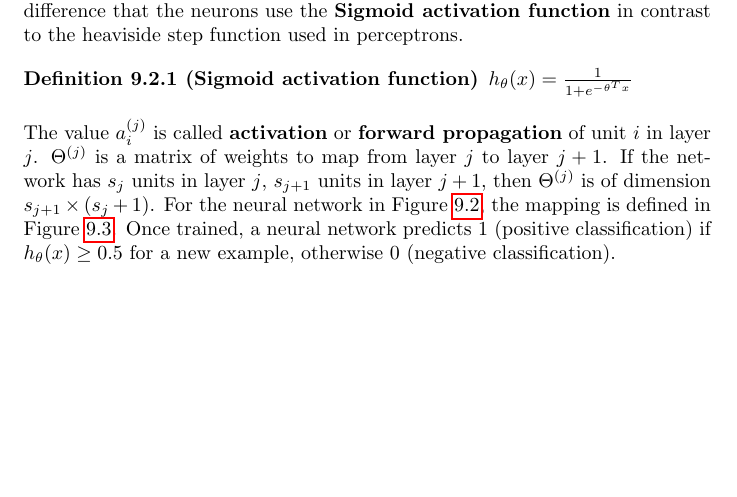
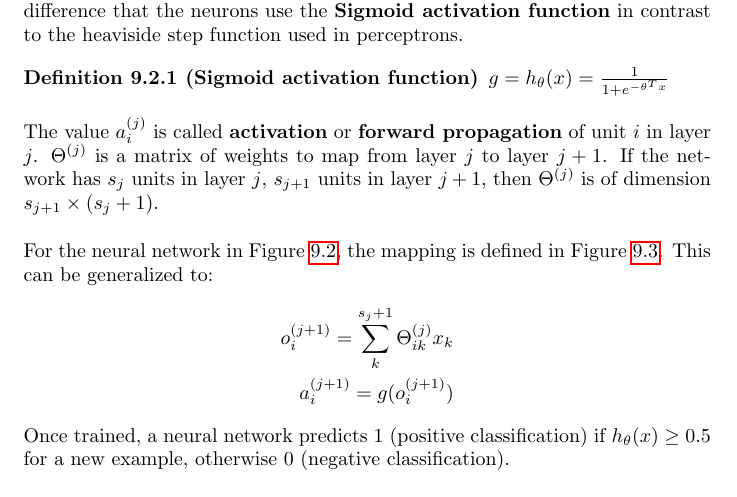
Before and after one commit to karimif/ai_notes, a LaTeX thesis (notes.tex): part of page 57 of 78, cut so that both start at the same text, the shorter picture padded with empty space. Compiled offline with pdfLaTeX.

Commit message:
NN: more general definition of activation

```diff
--- a/notes.tex
+++ b/notes.tex
@@ -2349,13 +2349,21 @@ Figure~\ref{ref:neuralnetwork} contains a {\bf feed-forward neural network}. Thi
 Feed-forward neural networks are also sometimes called a {\bf multi-layer perceptrons} with the difference that the neurons use the {\bf Sigmoid activation function} in contrast to the heaviside step function used in perceptrons.
 
 \begin{definition}[Sigmoid activation function]
-$h_\theta(x) = \frac{1}{1+e^{-\theta^{T}x}}$
+$g = h_\theta(x) = \frac{1}{1+e^{-\theta^{T}x}}$
 \end{definition}
 
 The value $a_i^{(j)}$ is called {\bf activation} or {\bf forward propagation} of unit $i$ in layer $j$.
 $\Theta^{(j)}$ is a matrix of weights to map from layer $j$ to layer $j+1$.
-If the network has $s_j$ units in layer $j$, $s_{j+1}$ units in layer $j+1$, then $\Theta^{(j)}$ is of dimension $s_{j+1}\times (s_j + 1)$.
-For the neural network in Figure~\ref{ref:neuralnetwork}, the mapping is defined in Figure~\ref{ref:neuralnetworkmapping}.
+If the network has $s_j$ units in layer $j$, $s_{j+1}$ units in layer $j+1$, then $\Theta^{(j)}$ is of dimension $s_{j+1}\times (s_j + 1)$. \\
+
+For the neural network in Figure~\ref{ref:neuralnetwork}, the mapping is defined in Figure~\ref{ref:neuralnetworkmapping}. This can be generalized to:
+\begin{align*}
+o_i^{(j+1)} = \sum_k^{s_{j}+1} \Theta_{ik}^{(j)}x_k \\
+a_i^{(j+1)} = g(o_i^{(j+1)})
+\end{align*}
+
+
+
 Once trained, a neural network predicts $1$ (positive classification) if $h_\theta(x) \ge 0.5$ for a new example, otherwise $0$ (negative classification). \\
 
 The cost function for $K$ output units and $L$ layers is a {\bf a cross-entropy error function} and is defined as follows (with $h_\Theta(x) \in \mathbb{R}^K$ and $h_\Theta(x)_k = k^{th}$ output):
```
